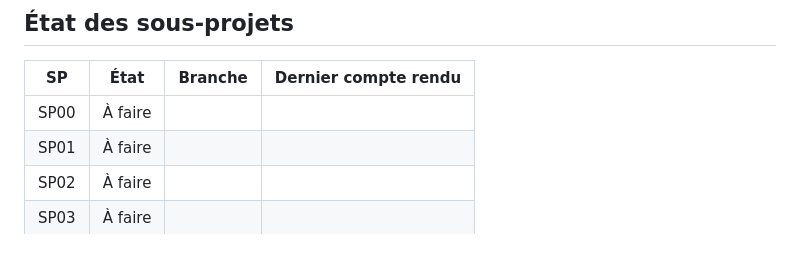
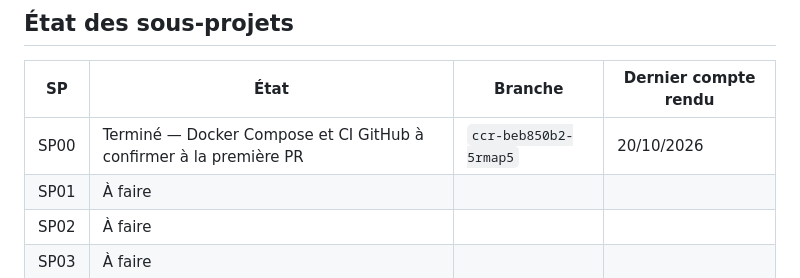
Before and after one commit to lilprod/streetwear_app, a Markdown page: docs/delegation.md, the part around the change. Drawn GitHub-style; blank space fills up the shorter version.

```diff
--- a/docs/delegation.md
+++ b/docs/delegation.md
@@ -122,7 +122,7 @@ Chaque sous-agent termine sa mission par ce message, et rien d'autre (une ligne
 
 | SP | État | Branche | Dernier compte rendu |
 |---|---|---|---|
-| SP00 | À faire | | |
+| SP00 | Terminé — Docker Compose et CI GitHub à confirmer à la première PR | `ccr-beb850b2-5rmap5` | 20/10/2026 |
 | SP01 | À faire | | |
 | SP02 | À faire | | |
 | SP03 | À faire | | |
```
Also changed, not shown: docs/contrat-api.md (+3 -0 lines).
